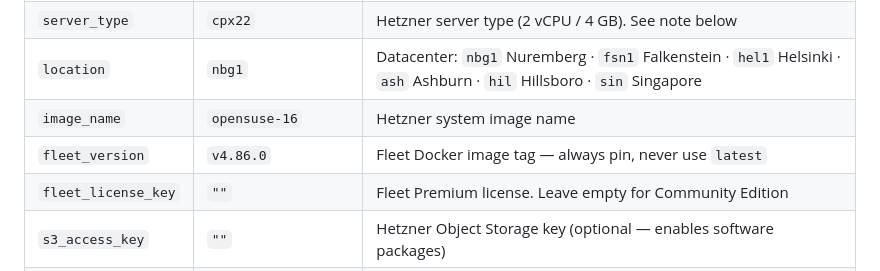
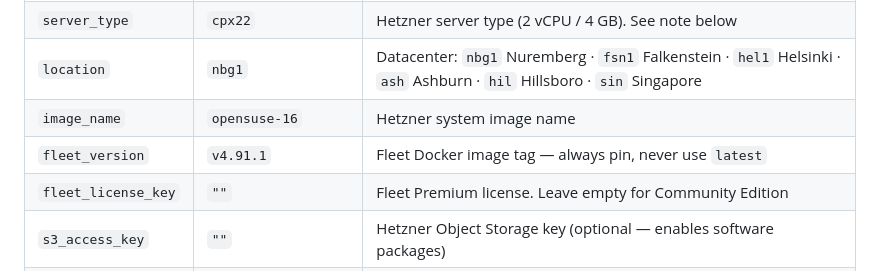
Before and after one commit to GrayW/hetzner-fleet-opentofu, a Markdown page: README.md, the part around the change. Drawn GitHub-style.

Commit message:
Update README.md
Update fleet_version to 4.91.1

```diff
--- a/README.md
+++ b/README.md
@@ -103,7 +103,7 @@ All variables have safe defaults.
 | `server_type` | `cpx22` | Hetzner server type (2 vCPU / 4 GB). See note below |
 | `location` | `nbg1` | Datacenter: `nbg1` Nuremberg · `fsn1` Falkenstein · `hel1` Helsinki · `ash` Ashburn · `hil` Hillsboro · `sin` Singapore |
 | `image_name` | `opensuse-16` | Hetzner system image name |
-| `fleet_version` | `v4.86.0` | Fleet Docker image tag — always pin, never use `latest` |
+| `fleet_version` | `v4.91.1` | Fleet Docker image tag — always pin, never use `latest` |
 | `fleet_license_key` | `""` | Fleet Premium license. Leave empty for Community Edition |
 | `s3_access_key` | `""` | Hetzner Object Storage key (optional — enables software packages) |
 | `s3_secret_key` | `""` | Hetzner Object Storage secret |
```
